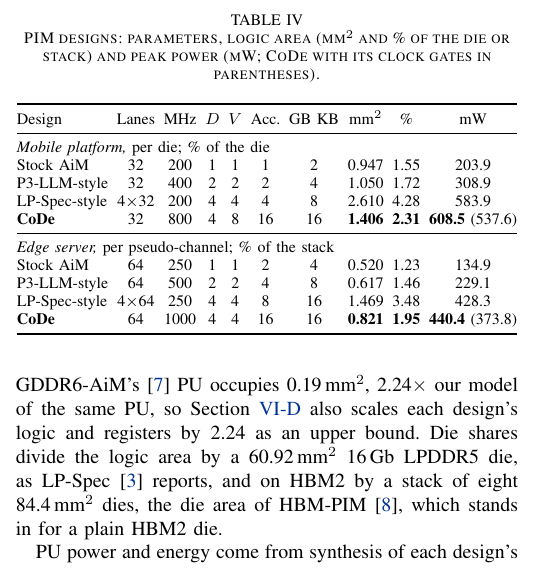
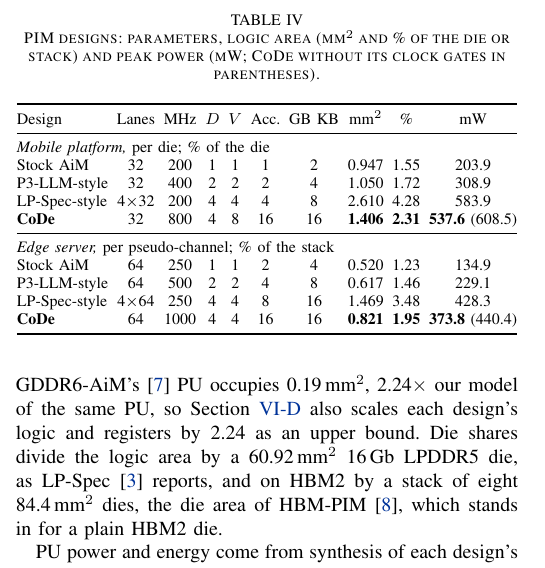
Before and after one commit to yanggon-kim/26_CoDe_AiM, a LaTeX paper (main.tex, which reads sections/05_methodology.tex, tables/tab_designs.tex): part of one column of page 8 of 13, cut so that both start at the same text. Compiled offline with pdfLaTeX; a missing font is replaced by an installed copy or a similar font; a LaTeX package or settings file that is missing is left out.

Commit message:
Table IV: CoDe peak power leads with the gated value, ungated in parentheses
Both platforms: 537.6 (608.5) mW per die, 373.8 (440.4) mW per pCH, bold on the gated value;
caption "CoDe without its clock gates in parentheses". VI-C prose already quotes the gated
values and flags the ungated 1.04x / 1.03x; no sentence changed. make_tables.py asserts gated < ungated.

Co-Authored-By: Claude Opus 5.5 <noreply@anthropic.com>
Claude-Session: https://claude.ai/code/session_01HosjJCqmUTna7ioy4dd6uH

```diff
--- a/sections/05_methodology.tex
+++ b/sections/05_methodology.tex
@@ -56,8 +56,8 @@
 % design table (split from tab:params, 2026-11-06; cited from Section III on; F12 exception: it lives in V; defined
 % after meth-simulator so that it lands at the top of the column after Table III's); generated by scripts/make_tables.py; placement checked on the float map after each build
 \begin{table}[t]
-  \caption{PIM designs: parameters, logic area (mm$^2$ and \% of the die or stack) and peak power (mW; CoDe with
-  its clock gates in parentheses).}
+  \caption{PIM designs: parameters, logic area (mm$^2$ and \% of the die or stack) and peak power (mW; CoDe
+  without its clock gates in parentheses).}
   \label{tab:designs}
   \centering
   \footnotesize
--- a/tables/tab_designs.tex
+++ b/tables/tab_designs.tex
@@ -7,12 +7,12 @@
 Stock AiM & 32 & 200 & 1 & 1 & 1 & 2 & 0.947 & 1.55 & 203.9 \\
 P3-LLM-style & 32 & 400 & 2 & 2 & 2 & 4 & 1.050 & 1.72 & 308.9 \\
 LP-Spec-style & 4$\times$32 & 200 & 4 & 4 & 4 & 8 & 2.610 & 4.28 & 583.9 \\
-\textbf{CoDe} & 32 & 800 & 4 & 8 & 16 & 16 & \textbf{1.406} & \textbf{2.31} & \textbf{608.5} (537.6) \\
+\textbf{CoDe} & 32 & 800 & 4 & 8 & 16 & 16 & \textbf{1.406} & \textbf{2.31} & \textbf{537.6} (608.5) \\
 \midrule
 \multicolumn{10}{@{}l}{\emph{Edge server,} per pseudo-channel; \% of the stack} \\
 Stock AiM & 64 & 250 & 1 & 1 & 2 & 4 & 0.520 & 1.23 & 134.9 \\
 P3-LLM-style & 64 & 500 & 2 & 2 & 4 & 8 & 0.617 & 1.46 & 229.1 \\
 LP-Spec-style & 4$\times$64 & 250 & 4 & 4 & 8 & 16 & 1.469 & 3.48 & 428.3 \\
-\textbf{CoDe} & 64 & 1000 & 4 & 4 & 16 & 16 & \textbf{0.821} & \textbf{1.95} & \textbf{440.4} (373.8) \\
+\textbf{CoDe} & 64 & 1000 & 4 & 4 & 16 & 16 & \textbf{0.821} & \textbf{1.95} & \textbf{373.8} (440.4) \\
 \bottomrule
 \end{tabular}
```
Also changed, not shown: 1 other file.
